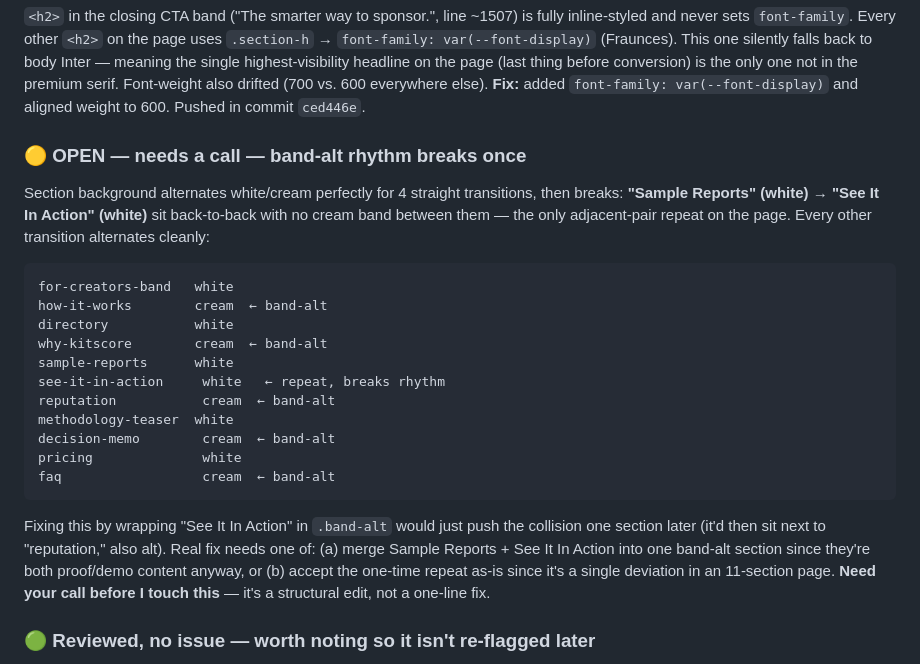
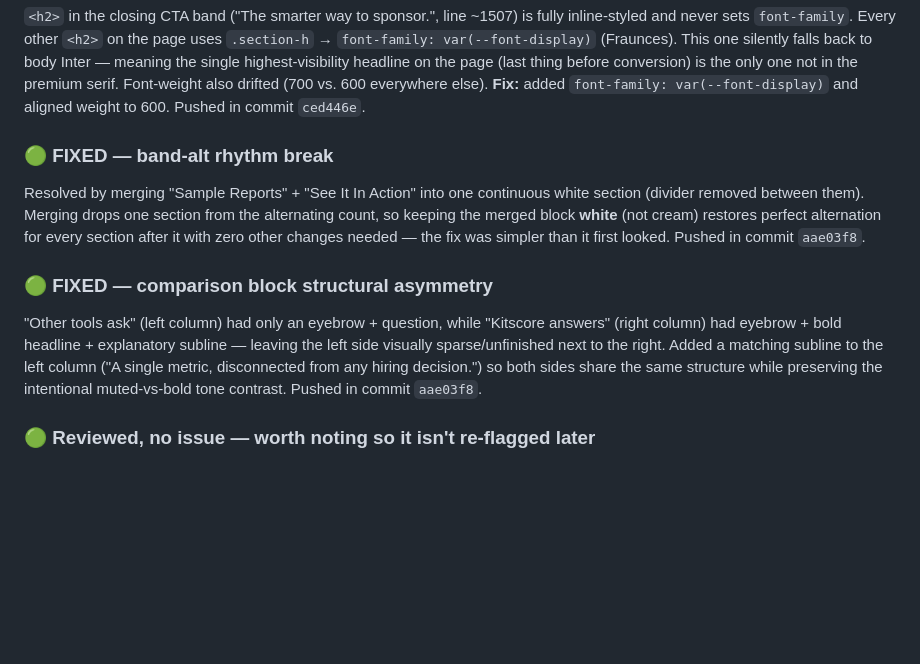
Before and after one commit to Leo-ghost27/Kitscore-landing, a Markdown page: docs/landing-page-visual-audit-2026-07-10.md, the part around the change. GitHub-like rendering; blank space fills up the shorter version.

Commit message:
docs: close out audit items - both fixed

````diff
--- a/docs/landing-page-visual-audit-2026-07-10.md
+++ b/docs/landing-page-visual-audit-2026-07-10.md
@@ -27,33 +27,22 @@ the premium serif. Font-weight also drifted (700 vs. 600 everywhere else).
 **Fix:** added `font-family: var(--font-display)` and aligned weight to 600.
 Pushed in commit `ced446e`.
 
-### 🟡 OPEN — needs a call — band-alt rhythm breaks once
-Section background alternates white/cream perfectly for 4 straight transitions,
-then breaks: **"Sample Reports" (white) → "See It In Action" (white)** sit
-back-to-back with no cream band between them — the only adjacent-pair repeat
-on the page. Every other transition alternates cleanly:
+### 🟢 FIXED — band-alt rhythm break
+Resolved by merging "Sample Reports" + "See It In Action" into one continuous
+white section (divider removed between them). Merging drops one section from
+the alternating count, so keeping the merged block **white** (not cream)
+restores perfect alternation for every section after it with zero other
+changes needed — the fix was simpler than it first looked.
+Pushed in commit `aae03f8`.
 
-```
-for-creators-band   white
-how-it-works        cream  ← band-alt
-directory           white
-why-kitscore        cream  ← band-alt
-sample-reports      white
-see-it-in-action     white   ← repeat, breaks rhythm
-reputation           cream  ← band-alt
-methodology-teaser  white
-decision-memo        cream  ← band-alt
-pricing              white
-faq                  cream  ← band-alt
-```
-
-Fixing this by wrapping "See It In Action" in `.band-alt` would just push the
-collision one section later (it'd then sit next to "reputation," also alt).
-Real fix needs one of: (a) merge Sample Reports + See It In Action into one
-band-alt section since they're both proof/demo content anyway, or (b) accept
-the one-time repeat as-is since it's a single deviation in an 11-section page.
-**Need your call before I touch this** — it's a structural edit, not a
-one-line fix.
+### 🟢 FIXED — comparison block structural asymmetry
+"Other tools ask" (left column) had only an eyebrow + question, while
+"Kitscore answers" (right column) had eyebrow + bold headline + explanatory
+subline — leaving the left side visually sparse/unfinished next to the right.
+Added a matching subline to the left column ("A single metric, disconnected
+from any hiring decision.") so both sides share the same structure while
+preserving the intentional muted-vs-bold tone contrast.
+Pushed in commit `aae03f8`.
 
 ### 🟢 Reviewed, no issue — worth noting so it isn't re-flagged later
 - App-side pages (`app/*.html`) intentionally use a second typeface,
````
